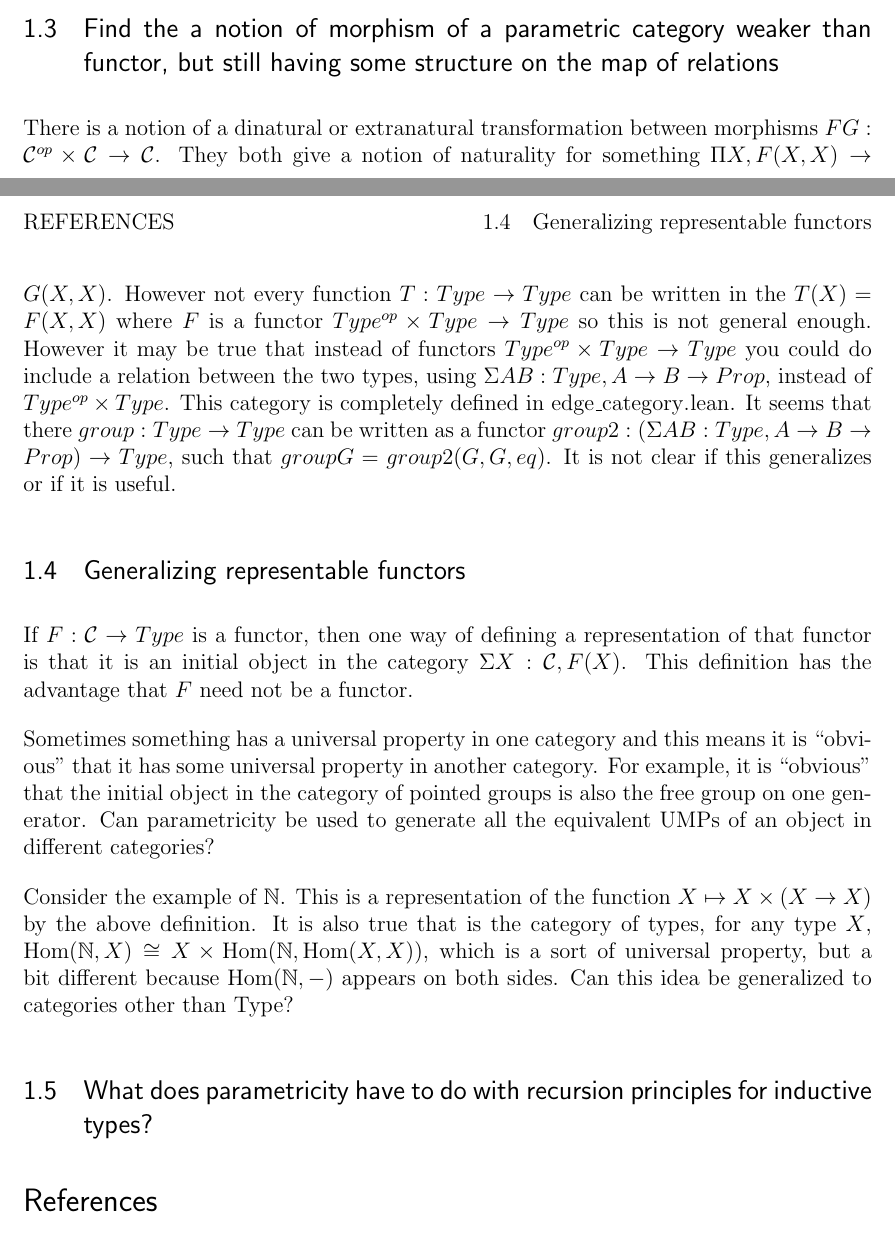
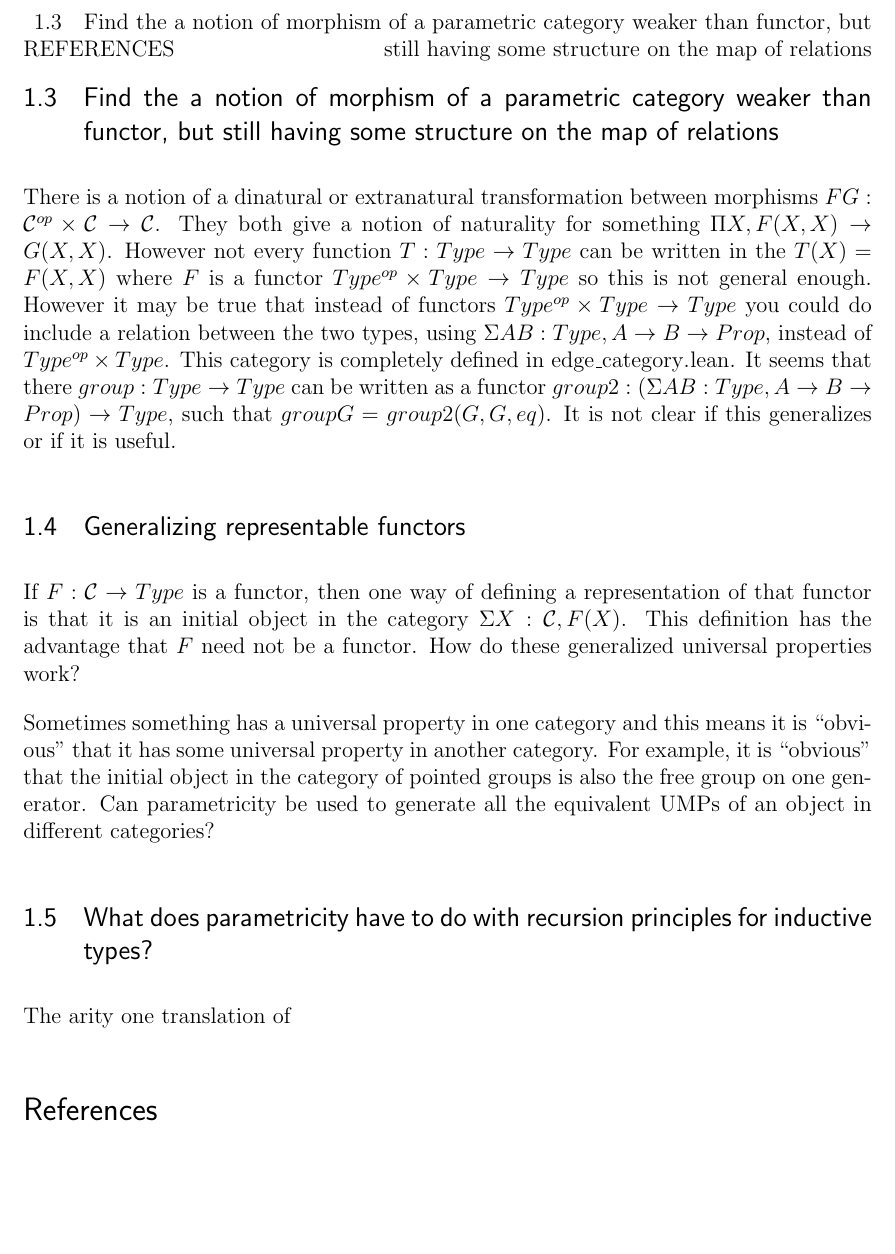
Before and after one commit to ChrisHughes24/coq-and-lean-playground, a LaTeX document (TeX/Parametricity-notes.tex): two parts of pages 1 and 2 of 2 before the commit and part of page 2 of 2 after it, the two joined at a grey line, cut at the place of the change, the shorter picture padded with empty space. Compiled offline with pdfLaTeX.

Commit message:
update notes

```diff
--- a/TeX/Parametricity-notes.tex
+++ b/TeX/Parametricity-notes.tex
@@ -200,21 +201,17 @@ $group G = group2(G, G, eq)$. It is not clear if this generalizes or if it is us
 \subsection{Generalizing representable functors}
 If $F : \mathcal{C} \rightarrow Type$ is a functor, then one way of defining a representation
 of that functor is that it is an initial object in the category $\Sigma X : \mathcal{C}, F(X)$.
-This definition has the advantage that $F$ need not be a functor.
+This definition has the advantage that $F$ need not be a functor. How do these generalized
+universal properties work?
 
 Sometimes something has a universal property in one category and this means it is ``obvious'' that
 it has some universal property in another category. For example, it is ``obvious'' that the initial
 object in the category of pointed groups is also the free group on one generator. Can parametricity be used
 to generate all the equivalent UMPs of an object in different categories?
 
-Consider the example of $\mathbb{N}$. This is a representation of the function
-$X \mapsto X \times (X \rightarrow X)$
-by the above definition. It is also true that is the category of types, for any type $X$, $\text{Hom}(
-\mathbb{N}, X) \cong X \times \text{Hom}(\mathbb{N}, \text{Hom}(X, X))$, which is a sort of universal property,
-but a bit different because $\text{Hom}(\mathbb{N}, -)$ appears on both sides. Can this idea be generalized
-to categories other than Type?
+\subsection{What does parametricity have to do with recursion principles for inductive types?}
 
-\subsection{What does parametricity have to do with recursion principles for inductive types?}
+The arity one translation of
 
 \bibliography{references}
 
```
Also changed, not shown: TeX/Parametricity-notes.pdf, TeX/Parametricity-notes.tex (5 more changed lines).
